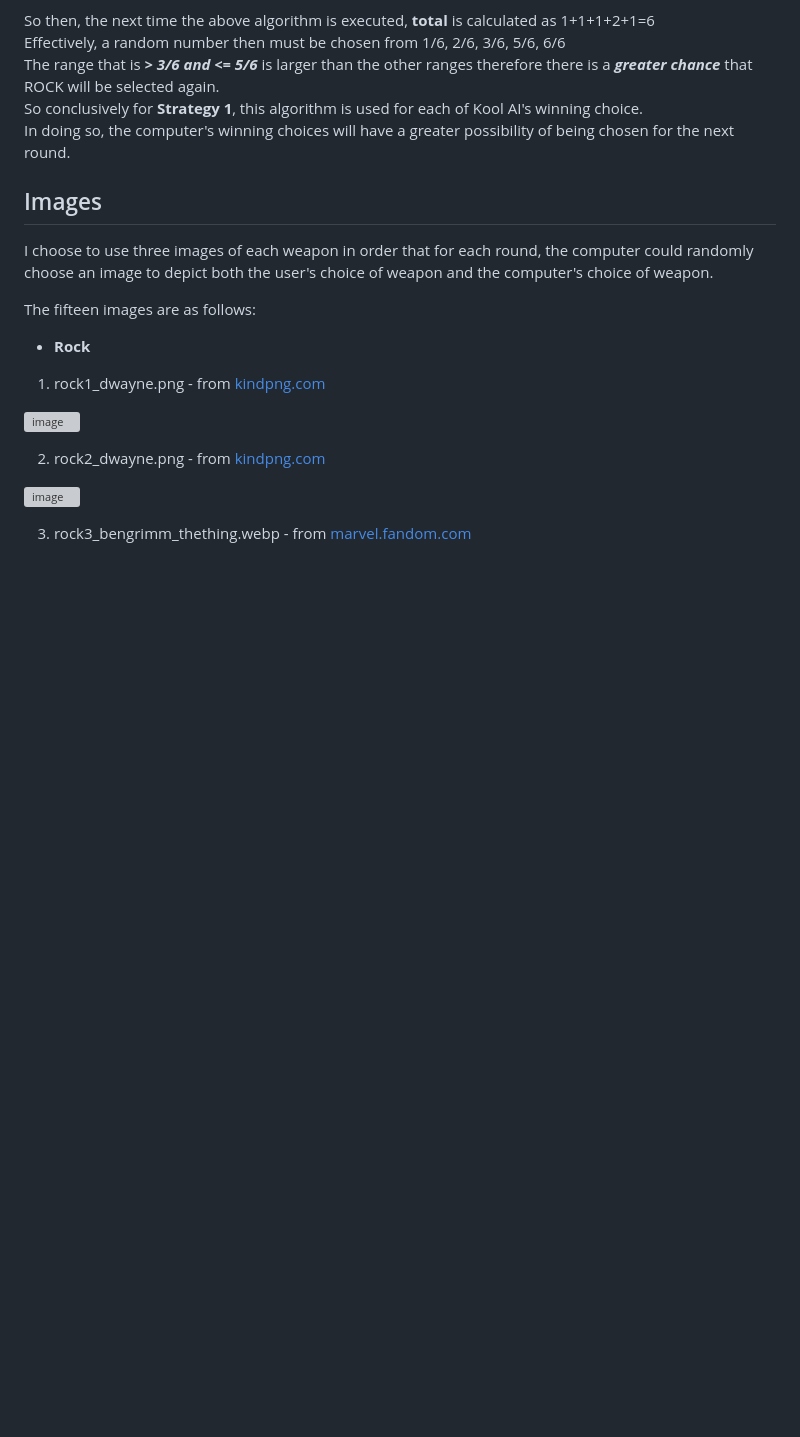
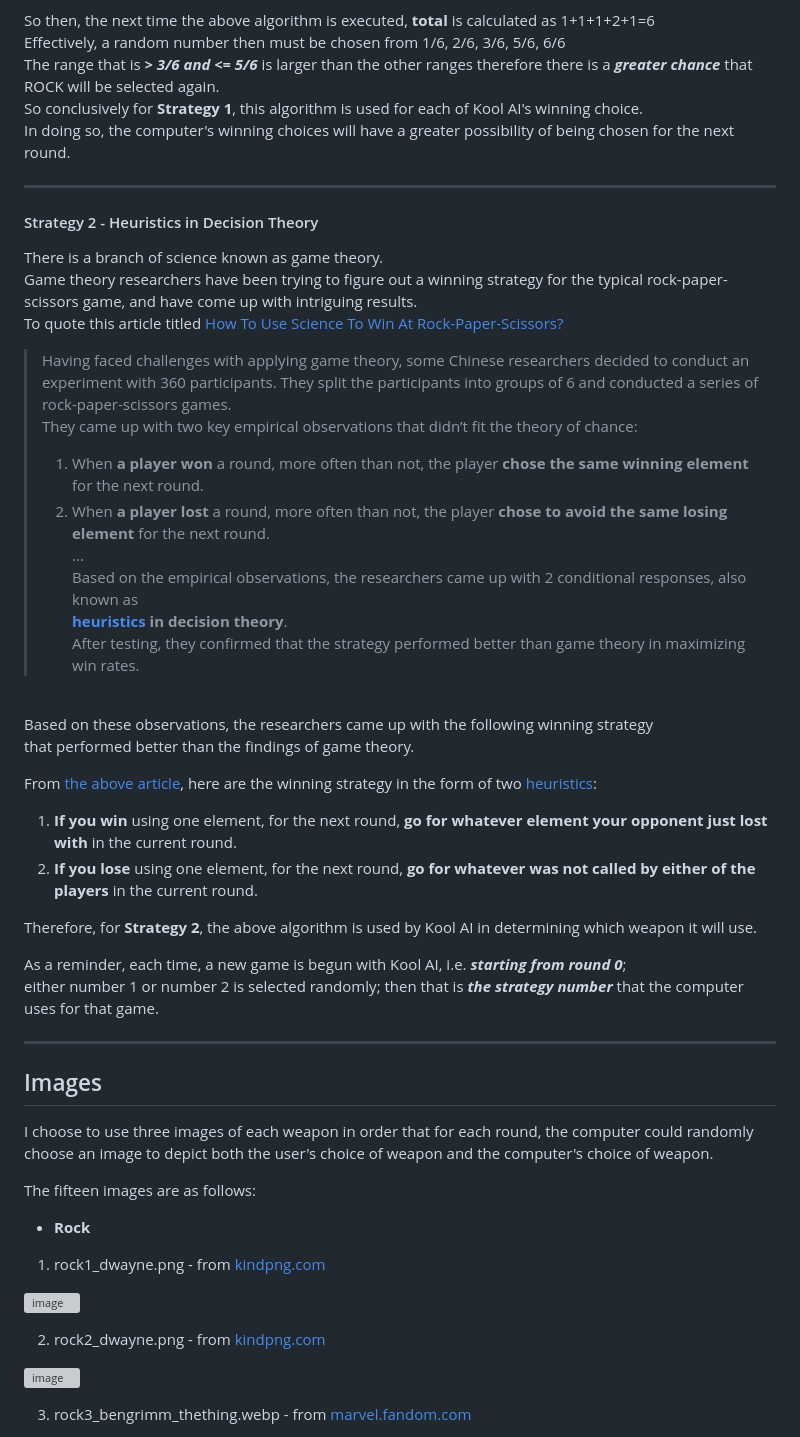
Before and after one commit to DelroyGayle/RockPaperScissorsLizardSpockVersion1, a Markdown page: README.md, the part around one of its changes. GitHub-like rendering; blank space fills up the shorter version; grey boxes are pictures that could not be loaded.

Commit message:
Update README.md
Add Explanation of Strategy 2

```diff
--- a/README.md
+++ b/README.md
@@ -338,6 +339,31 @@ The range that is ***> 3/6 and <= 5/6*** is larger than the other ranges therefo
 So conclusively for **Strategy 1**, this algorithm is used for each of Kool AI's winning choice.<br>
 In doing so, the computer's winning choices will have a greater possibility of being chosen for the next round.
 
+ ***
+ #### Strategy 2 - Heuristics in Decision Theory
+
+There is a branch of science known as game theory.<br>
+Game theory researchers have been trying to figure out a winning strategy for the typical rock-paper-scissors game, and have come up with intriguing results.<br>
+To quote this article titled [How To Use Science To Win At Rock-Paper-Scissors?](https://streetscience.net/how-to-use-science-to-win-at-rock-paper-scissors/)
+
+> Having faced challenges with applying game theory, some Chinese researchers decided to conduct an experiment with 360 participants. They split the participants into groups of 6 and conducted a series of rock-paper-scissors games.<br>
+They came up with two key empirical observations that didn’t fit the theory of chance:<br>
+>1. When **a player won** a round, more often than not, the player **chose the same winning element** for the next round.<br>
+>2. When **a player lost** a round, more often than not, the player **chose to avoid the same losing element** for the next round.
+  <br>...<br>
+  >Based on the empirical observations, the researchers came up with 2 conditional responses, also known as <br>**[heuristics](https://www.merriam-webster.com/dictionary/heuristic) in decision theory**.<br>
+  After testing, they confirmed that the strategy performed better than game theory in maximizing win rates.
+
+  <br>Based on these observations, the researchers came up with the following winning strategy <br>that performed better than the findings of game theory.<br>
+
+  From [the above article](https://streetscience.net/how-to-use-science-to-win-at-rock-paper-scissors/), here are the winning strategy in the form of two [heuristics](https://www.merriam-webster.com/dictionary/heuristic):<br>
+  1. **If you win** using one element, for the next round, **go for whatever element your opponent just lost with** in the current round.
+  2. **If you lose** using one element, for the next round, **go for whatever was not called by either of the players** in the current round.
+
+Therefore, for **Strategy 2**, the above algorithm is used by Kool AI in determining which weapon it will use.<br>
+
+As a reminder, each time, a new game is begun with Kool AI, i.e. ***starting from round 0***;<br>either number 1 or number 2 is selected randomly; then that is ***the strategy number*** that the computer uses for that game.
+***
 ## Images
 
 I choose to use three images of each weapon in order that for each round, the computer could randomly choose an image to depict both the user's choice of weapon and the computer's choice of weapon.
```
Also changed, not shown: other parts of README.md (+3 -2 lines).
